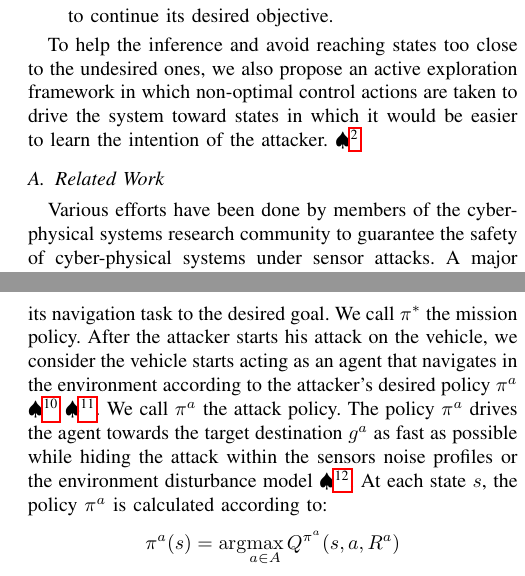
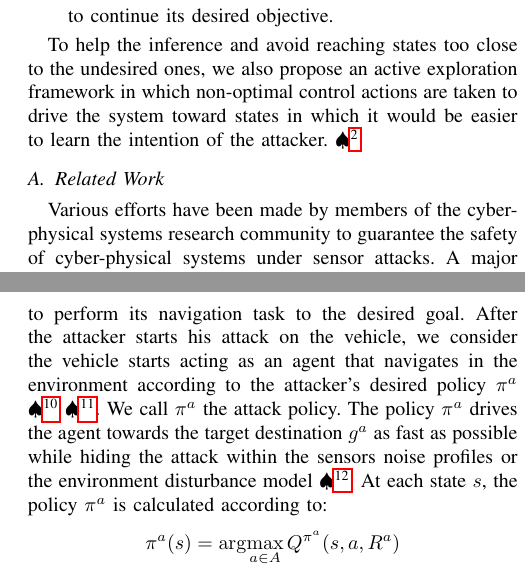
Before and after one commit to jiankangren/ICCPS-2018, a LaTeX paper (main.tex): two parts of the columns of pages 2 and 4 of 8, joined at a grey line, cut so that both start at the same text. Compiled offline with pdfLaTeX.

Commit message:
more corrections

```diff
--- a/main.tex
+++ b/main.tex
@@ -187,7 +187,7 @@ To help the inference and avoid reaching states too close to the undesired ones,
 \subsection{Related Work}\label{subsec:related}
 %\NB{Check. related work needs to be rewritten in a different way without subsections. You need to introduce our proposed work before talking about related work in IRL. The first part of the related work needs to be expanded. Do not condensate multiple papers together. Expand each paper description. After that introduce that in this work we will use machine learning techniques and that they have not been explored too much in the literature on CPS cyber-security. Refer to my ACC paper on ROMPD and then describe related work on RL and IRL.}
 
-Various efforts have been done by members of the cyber-physical systems research community to guarantee the safety of cyber-physical systems under sensor attacks. A major contribution was done by developing secure and resilient state estimators. The results presented in \cite{Fawzi2014,Ivanov2014,Pajic2014,Pajic2017} \NB{reference 7 in the citation needs to be redone...repeated names and not the right format. Use google scholar to get the bib file for each reference} show that by using redundant sensors in a system, and leveraging the knowledge of the system model, the secure state estimators are able to correctly estimate the state of the system if the number of attacked sensors is less than half of the number of the sensors. An important assumption that these works considered is that the sensor attack vectors don't hide within the noise profiles of the sensors nor the environment disturbance model. Given this assumption, the resilient state estimator can not only correctly estimate the state of a compromised system, but also it can tell which sensors are under attack and which are not by comparing sensor readings with system model. \NB{as mentioned before, we need to expand more this part and show other works on CPS cyber-security}
+Various efforts have been made by members of the cyber-physical systems research community to guarantee the safety of cyber-physical systems under sensor attacks. A major contribution was done by developing secure and resilient state estimators. The results presented in \cite{Fawzi2014,Ivanov2014,Pajic2014,Pajic2017} \NB{reference 7 in the citation needs to be redone...repeated names and not the right format. Use google scholar to get the bib file for each reference} show that by using redundant sensors in a system, and leveraging the knowledge of the system model, the secure state estimators are able to correctly estimate the state of the system if the number of attacked sensors is less than half of the number of the sensors. An important assumption that these works considered is that the sensor attack vectors don't hide within the noise profiles of the sensors nor the environment disturbance model. Given this assumption, the resilient state estimator can not only correctly estimate the state of a compromised system, but also it can tell which sensors are under attack and which are not by comparing sensor readings with system model. \NB{as mentioned before, we need to expand more this part and show other works on CPS cyber-security}
 
 The problem of performing motion planning for autonomous vehicles under sensor attacks is addressed in \cite{bezzo2016stochastic} in which the authors considered UAVs subject to malicious attacks driving the vehicle to unsafe states. They introduced the notion of Redundant Observable Markov Decision Process (ROMDP) which is a class of Markovian processes that deals with redundant attacked sensor measurements. Resiliency against attacks is acheieved by properly selecting the reward function thus avoiding actions that could lead to hijacking the vehicle to undesired regions in the state space.
 
@@ -253,7 +253,7 @@ Attacker Intention Inference and Recovery: Given a set $\mathcal{G}$ of states t
 \end{problem}
 
 \section{Attacker Intention Inference}\label{sec:approach}
-We propose to cast Problem \ref{prob:p1} as an Inverse Reinforcement Learning problem. Specifically, we consider that the autonomous vehicle follows an optimal policy $\pi^*$ to perform its navigation task to the desired goal. We call $\pi^*$ the mission policy. After the attacker starts his attack on the vehicle, we consider the vehicle starts acting as an agent that navigates in the environment according to the attacker's desired policy $\pi^a$ \NB{not clear at all. What does this mean? The optimal policy is still running and the attacker is leveraging that.} \NB{where is the optimal policy represented? I see only the attack policy below}. We call $\pi^a$ the attack policy. The policy $\pi^a$ drives the agent towards the target destination $g^a$ as fast as possible while hiding the attack within the sensors noise profiles or the environment disturbance model \NB{how is this represented in the formula below?}. At each state $s$, the policy $\pi^a$ is calculated according to:
+We propose to cast Problem \ref{prob:p1} as an Inverse Reinforcement Learning problem. Specifically, we consider that the autonomous vehicle follows an optimal mission policy $\pi^*$ to perform its navigation task to the desired goal. After the attacker starts his attack on the vehicle, we consider the vehicle starts acting as an agent that navigates in the environment according to the attacker's desired policy $\pi^a$ \NB{not clear at all. What does this mean? The optimal policy is still running and the attacker is leveraging that.} \NB{where is the optimal policy represented? I see only the attack policy below}. We call $\pi^a$ the attack policy. The policy $\pi^a$ drives the agent towards the target destination $g^a$ as fast as possible while hiding the attack within the sensors noise profiles or the environment disturbance model \NB{how is this represented in the formula below?}. At each state $s$, the policy $\pi^a$ is calculated according to:
 \[ \pi^a(s) = \arg\!\max_{a\in A} Q^{\pi^a}(s,a,R^a)\]
 
 The reward function $R^a$ can take many forms. For the sake of simplicity we assume that the reward function takes the following form \NB{Again, just go to the point. The reward function has the foll }.
```
